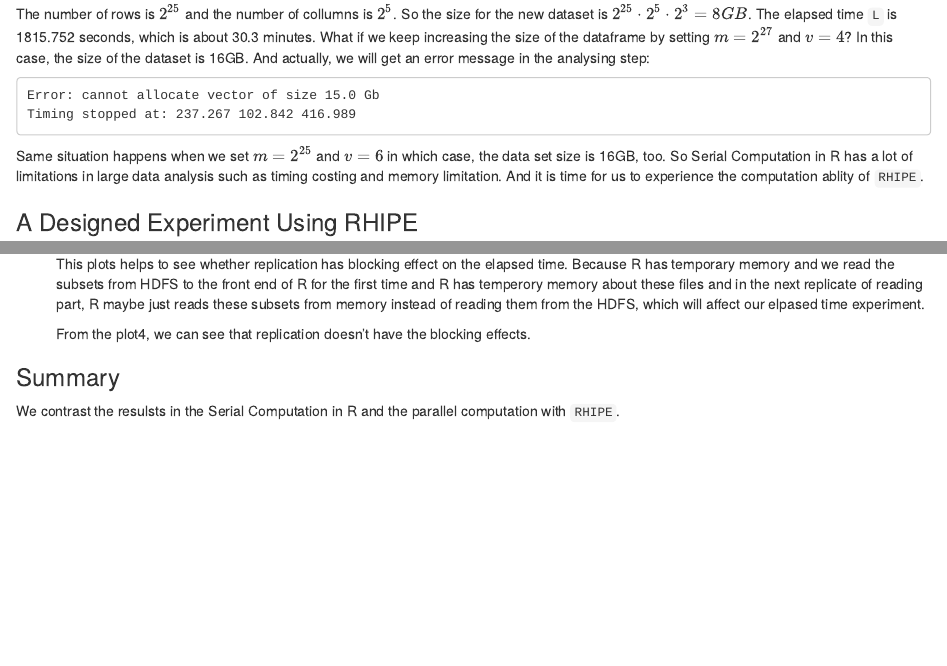
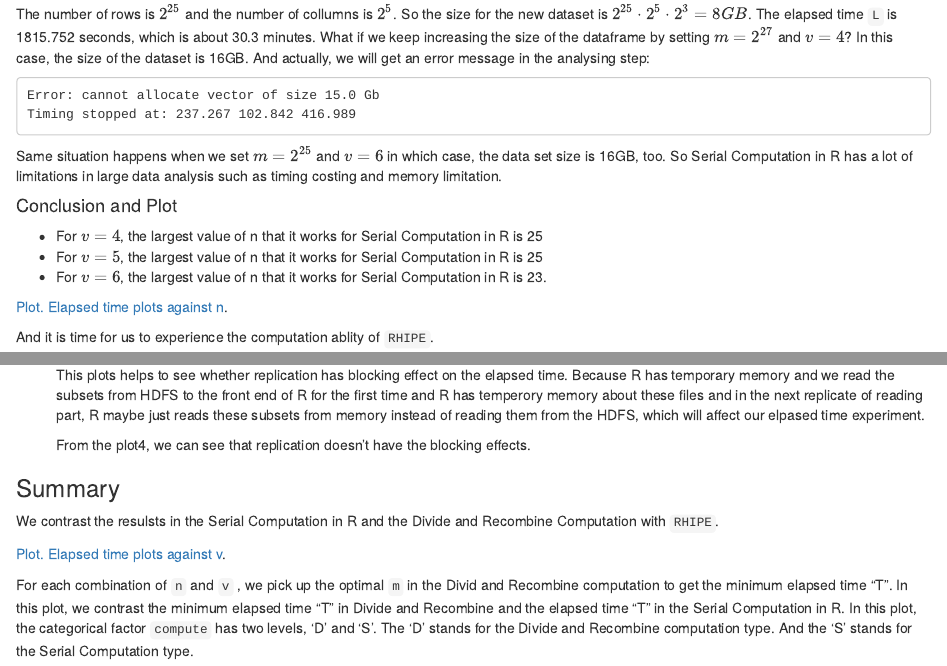
Before and after one commit to delta-rho/docs-RHIPE, an R Markdown document (docs/06.experiment.Rmd): the page in a window 1100 px wide, from 1340 px down, and a second part further down, joined at a grey line. Rendered offline with R 4.5, knitr and Pandoc, with nearby package versions.

Commit message:
experiment

````diff
--- a/docs/06.experiment.Rmd
+++ b/docs/06.experiment.Rmd
@@ -97,7 +97,17 @@ Timing stopped at: 237.267 102.842 416.989
 ```
 Same situation happens when we set $m = 2^{25}$ and $v=6$ in which case, the data set size is 16GB,
 too. So Serial Computation in R has a lot of limitations in large data analysis such as timing
-costing and memory limitation. And it is time for us to experience the computation ablity of `RHIPE`.
+costing and memory limitation.
+
+#### Conclusion and Plot ####
+
+- For $v=4$, the largest value of n that it works for Serial Computation in R is 25
+- For $v=5$, the largest value of n that it works for Serial Computation in R is 25
+- For $v=6$, the largest value of n that it works for Serial Computation in R is 23.
+
+[Plot. Elapsed time plots against n](./plots/serial_v_n.pdf).
+
+And it is time for us to experience the computation ablity of `RHIPE`.
 
 ### A Designed Experiment Using RHIPE ###
 
@@ -311,4 +322,13 @@ varibales `v`.
 
 ### Summary ###
 
-We contrast the resulsts in the Serial Computation in R and the parallel computation with `RHIPE`.
+We contrast the resulsts in the Serial Computation in R and the Divide and Recombine Computation
+with `RHIPE`.
+
+[Plot. Elapsed time plots against v](./plots/contrast_D_S.pdf).
+
+For each combination of `n` and `v` , we pick up the optimal `m` in the Divid and Recombine
+computation to get the minimum elapsed time "T". In this plot, we contrast the minimum elapsed time
+"T" in Divide and Recombine and the elapsed time "T" in the Serial Computation in R. In this plot,
+the categorical factor `compute` has two levels, 'D' and 'S'. The 'D' stands for the Divide and
+Recombine computation type. And the 'S' stands for the Serial Computation type.
````
Also changed, not shown: docs/06.experiment.Rmd (7 more changed lines).
